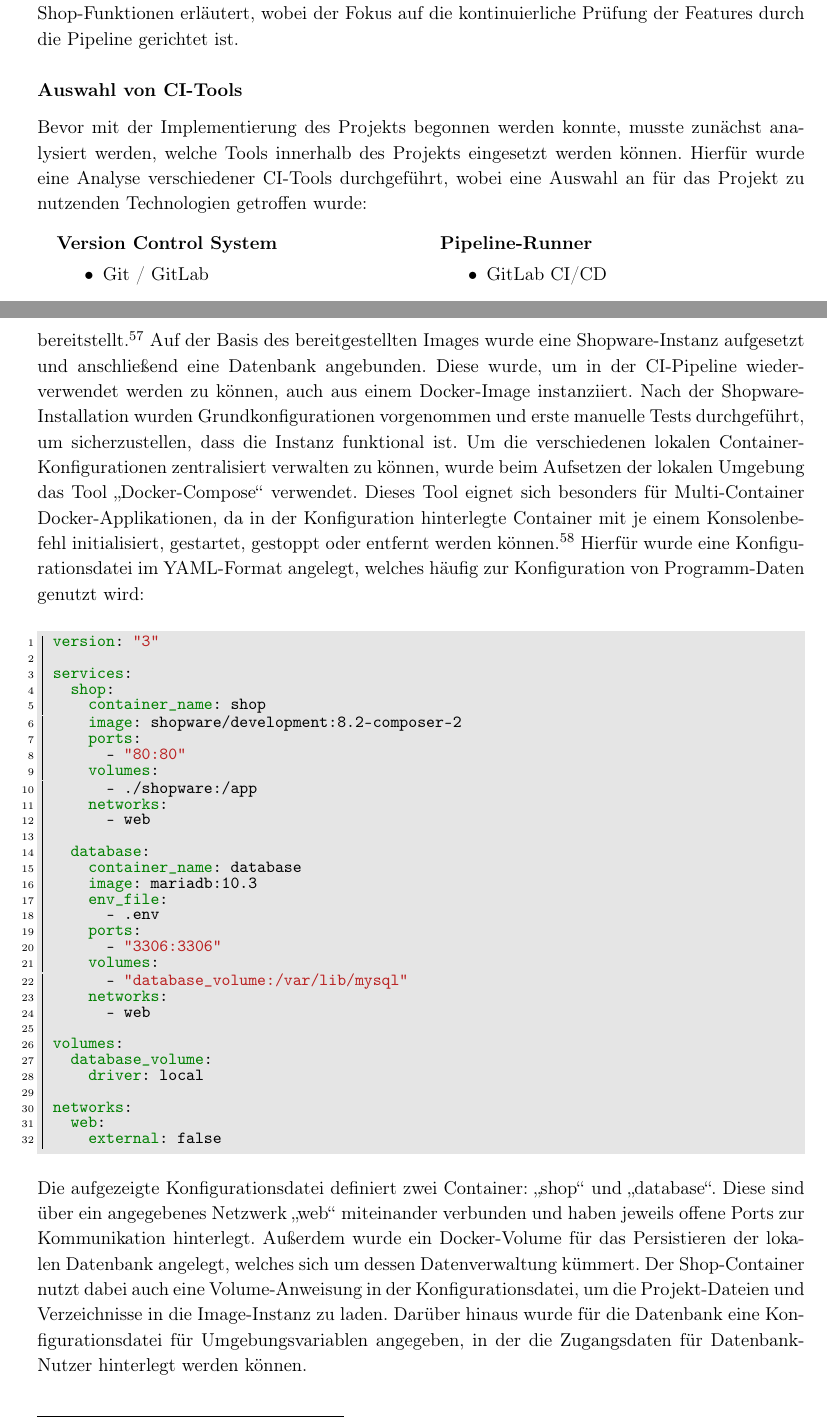
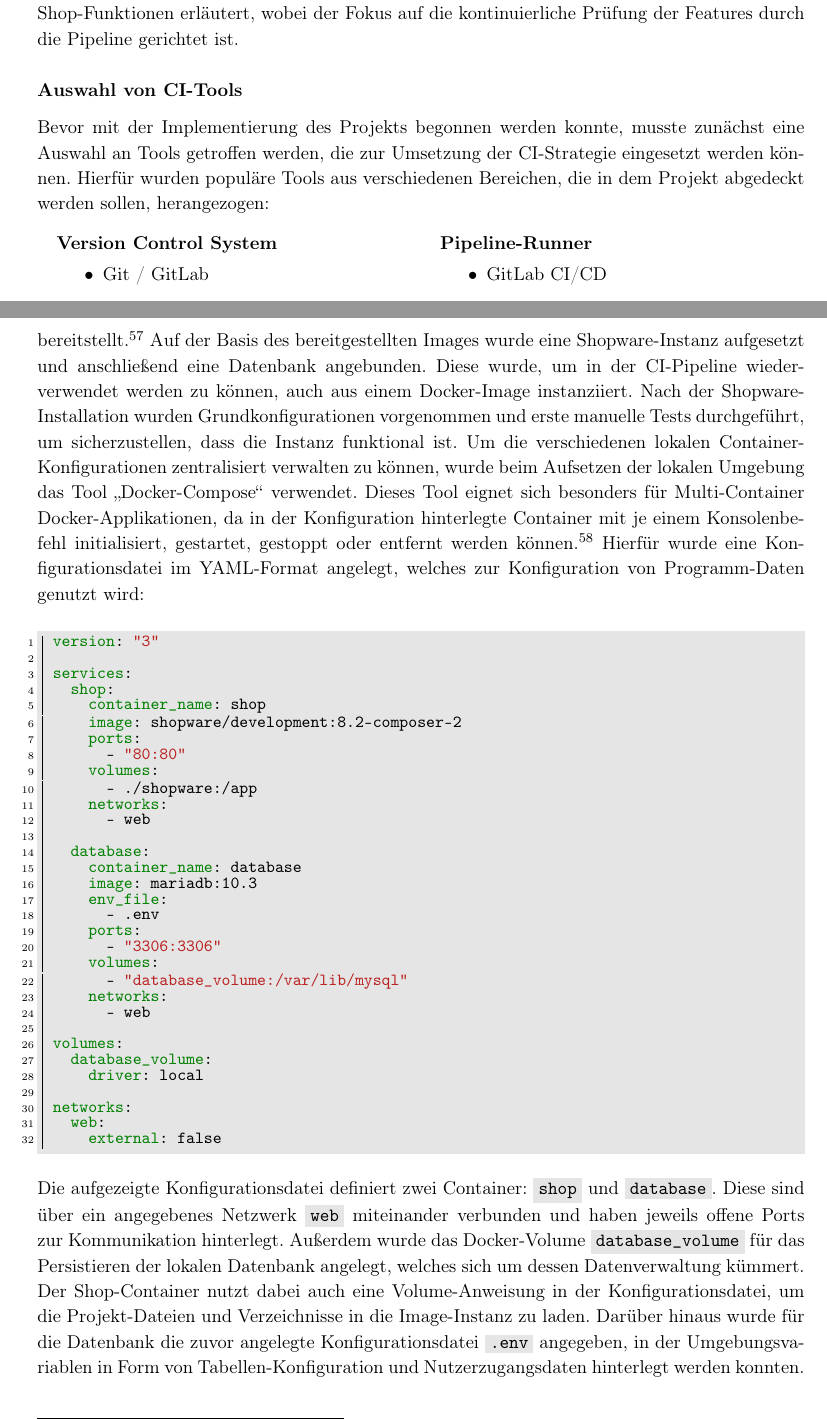
Before and after one commit to freb97/bachelors-thesis, a LaTeX document (src/main.tex, which reads src/sections/04-implementation.tex): two parts of pages 31 and 32 of 51, joined at a grey line, cut so that both start at the same text. Compiled offline with pdfLaTeX.

Commit message:
Fixed grammar and spelling mistakes

```diff
--- a/src/sections/04-implementation.tex
+++ b/src/sections/04-implementation.tex
@@ -67,10 +67,9 @@ ist.
 
 \subsubsection{Auswahl von\ \acrshort{ci}-Tools}
 
-Bevor mit der Implementierung des Projekts begonnen werden konnte, musste zunächst analysiert werden, welche Tools
-innerhalb des Projekts eingesetzt werden können.
-Hierfür wurde eine Analyse verschiedener\ \acrshort{ci}-Tools durchgeführt, wobei eine Auswahl an für das
-Projekt zu nutzenden Technologien getroffen wurde:\\
+Bevor mit der Implementierung des Projekts begonnen werden konnte, musste zunächst eine Auswahl an Tools getroffen
+werden, die zur Umsetzung der \acrshort{ci}-Strategie eingesetzt werden können.
+Hierfür wurden populäre Tools aus verschiedenen Bereichen, die in dem Projekt abgedeckt werden sollen, herangezogen:\\
 
 \hspace{0.025\textwidth}%
 \begin{minipage}{0.5\textwidth}
@@ -168,20 +167,20 @@ lokalen Umgebung das Tool\ \glqq Docker-Compose\grqq\ verwendet.
 Dieses Tool eignet sich besonders für Multi-Container Docker-Applikationen, da in der Konfiguration hinterlegte
 Container mit je einem Konsolenbefehl initialisiert, gestartet, gestoppt oder entfernt werden können.
 \footpartcite{docker-compose}
-Hierfür wurde eine Konfigurationsdatei im YAML-Format angelegt, welches häufig zur Konfiguration von Programm-Daten
+Hierfür wurde eine Konfigurationsdatei im YAML-Format angelegt, welches zur Konfiguration von Programm-Daten
 genutzt wird:
 
 \yamlfile{code/docker-compose.yml}
 
-Die aufgezeigte Konfigurationsdatei definiert zwei Container:\ \glqq shop\grqq\ und\ \glqq database\grqq.
-Diese sind über ein angegebenes Netzwerk\ \glqq web\grqq\ miteinander verbunden und haben jeweils offene Ports zur
+Die aufgezeigte Konfigurationsdatei definiert zwei Container: \shellinline{shop} und \shellinline{database}.
+Diese sind über ein angegebenes Netzwerk \shellinline{web} miteinander verbunden und haben jeweils offene Ports zur
 Kommunikation hinterlegt.
-Außerdem wurde ein Docker-Volume für das Persistieren der lokalen Datenbank angelegt, welches sich um dessen
-Datenverwaltung kümmert.
+Außerdem wurde das Docker-Volume \shellinline{database_volume} für das Persistieren der lokalen Datenbank angelegt,
+welches sich um dessen Datenverwaltung kümmert.
 Der Shop-Container nutzt dabei auch eine Volume-Anweisung in der Konfigurationsdatei, um die Projekt-Dateien und
 Verzeichnisse in die Image-Instanz zu laden.
-Darüber hinaus wurde für die Datenbank eine Konfigurationsdatei für Umgebungsvariablen angegeben, in der
-die Zugangsdaten für Datenbank-Nutzer hinterlegt werden können.
+Darüber hinaus wurde für die Datenbank die zuvor angelegte Konfigurationsdatei \shellinline{.env} angegeben, in der
+Umgebungsvariablen in Form von Tabellen-Konfiguration und Nutzerzugangsdaten hinterlegt werden konnten.
 \\\\
 Nachdem die lokale Entwicklungsumgebung erstellt wurde, konnte mit der Vorbereitung für die Umgebung der Pipelines
 begonnen werden.
```
Also changed, not shown: src/code/build.yml (+1 -0 lines), src/sections/02-background.tex (+1 -1 lines), src/sections/03-concept.tex (+10 -10 lines), 1 other file.
